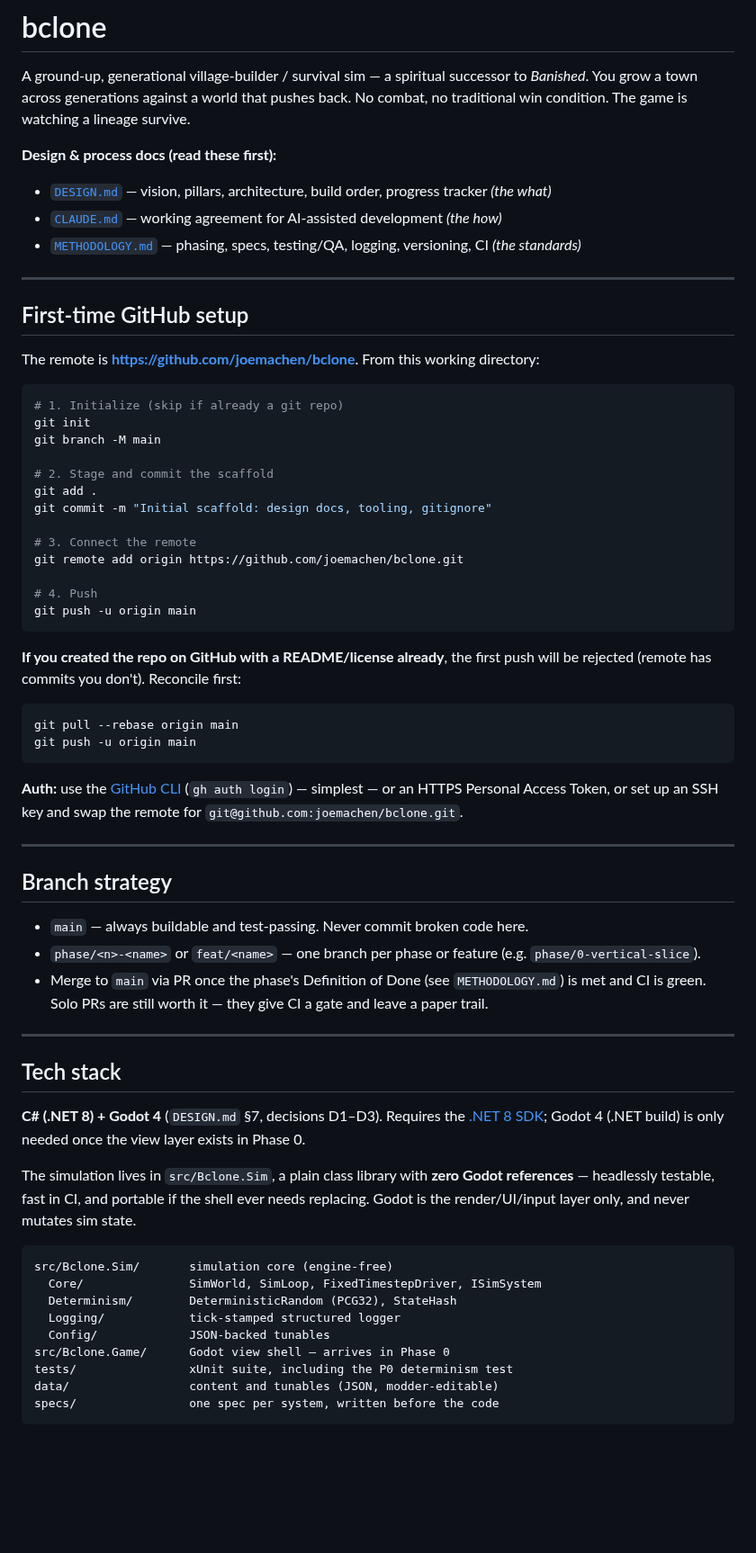
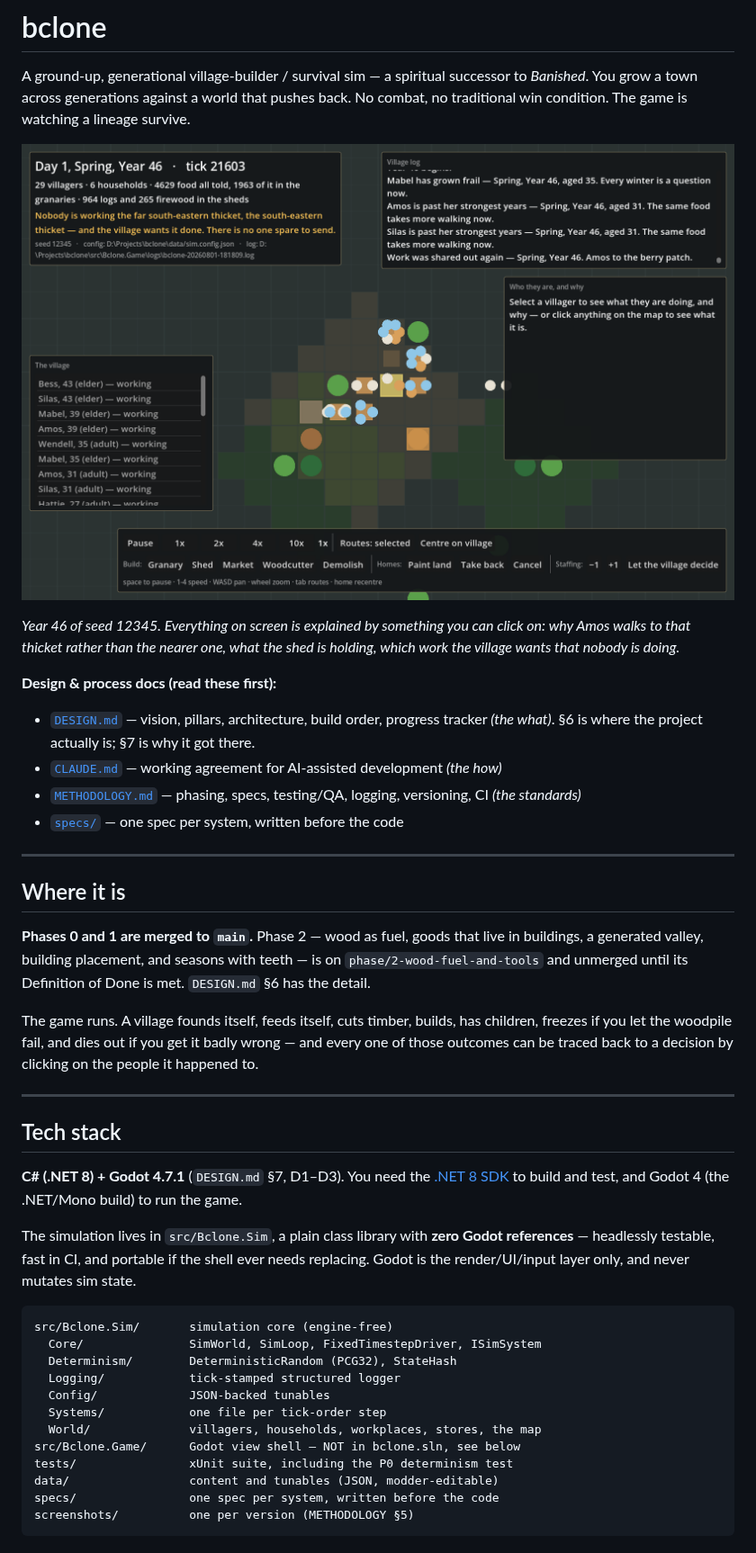
Before and after one commit to joemachen/bclone, a Markdown page: README.md, the part around one of its changes. Shown at 90% size. Drawn GitHub-style; pictures changed too: screenshots/ss002-aug1-2026.png (added); blank space fills up the shorter version.

````diff
--- a/README.md
+++ b/README.md
@@ -2,55 +2,29 @@
 
 A ground-up, generational village-builder / survival sim — a spiritual successor to *Banished*. You grow a town across generations against a world that pushes back. No combat, no traditional win condition. The game is watching a lineage survive.
 
+![The valley in Year 46 — 29 villagers across 6 households](screenshots/ss002-aug1-2026.png)
+
+*Year 46 of seed 12345. Everything on screen is explained by something you can click on: why Amos walks to that thicket rather than the nearer one, what the shed is holding, which work the village wants that nobody is doing.*
+
 **Design & process docs (read these first):**
-- [`DESIGN.md`](./DESIGN.md) — vision, pillars, architecture, build order, progress tracker *(the what)*
+- [`DESIGN.md`](./DESIGN.md) — vision, pillars, architecture, build order, progress tracker *(the what)*. §6 is where the project actually is; §7 is why it got there.
 - [`CLAUDE.md`](./CLAUDE.md) — working agreement for AI-assisted development *(the how)*
 - [`METHODOLOGY.md`](./METHODOLOGY.md) — phasing, specs, testing/QA, logging, versioning, CI *(the standards)*
+- [`specs/`](./specs) — one spec per system, written before the code
 
 ---
 
-## First-time GitHub setup
+## Where it is
 
-The remote is **https://github.com/joemachen/bclone**. From this working directory:
+**Phases 0 and 1 are merged to `main`.** Phase 2 — wood as fuel, goods that live in buildings, a generated valley, building placement, and seasons with teeth — is on `phase/2-wood-fuel-and-tools` and unmerged until its Definition of Done is met. `DESIGN.md` §6 has the detail.
 
-```bash
-# 1. Initialize (skip if already a git repo)
-git init
-git branch -M main
-
-# 2. Stage and commit the scaffold
-git add .
-git commit -m "Initial scaffold: design docs, tooling, gitignore"
-
-# 3. Connect the remote
-git remote add origin https://github.com/joemachen/bclone.git
-
-# 4. Push
-git push -u origin main
-```
-
-**If you created the repo on GitHub with a README/license already**, the first push will be rejected (remote has commits you don't). Reconcile first:
-
-```bash
-git pull --rebase origin main
-git push -u origin main
-```
-
-**Auth:** use the [GitHub CLI](https://cli.github.com/) (`gh auth login`) — simplest — or an HTTPS Personal Access Token, or set up an SSH key and swap the remote for `git@github.com:joemachen/bclone.git`.
-
----
-
-## Branch strategy
-
-- `main` — always buildable and test-passing. Never commit broken code here.
-- `phase/<n>-<name>` or `feat/<name>` — one branch per phase or feature (e.g. `phase/0-vertical-slice`).
-- Merge to `main` via PR once the phase's Definition of Done (see `METHODOLOGY.md`) is met and CI is green. Solo PRs are still worth it — they give CI a gate and leave a paper trail.
+The game runs. A village founds itself, feeds itself, cuts timber, builds, has children, freezes if you let the woodpile fail, and dies out if you get it badly wrong — and every one of those outcomes can be traced back to a decision by clicking on the people it happened to.
 
 ---
 
 ## Tech stack
 
-**C# (.NET 8) + Godot 4** (`DESIGN.md` §7, decisions D1–D3). Requires the [.NET 8 SDK](https://dotnet.microsoft.com/download/dotnet/8.0); Godot 4 (.NET build) is only needed once the view layer exists in Phase 0.
+**C# (.NET 8) + Godot 4.7.1** (`DESIGN.md` §7, D1–D3). You need the [.NET 8 SDK](https://dotnet.microsoft.com/download/dotnet/8.0) to build and test, and Godot 4 (the .NET/Mono build) to run the game.
 
 The simulation lives in `src/Bclone.Sim`, a plain class library with **zero Godot references** — headlessly testable, fast in CI, and portable if the shell ever needs replacing. Godot is the render/UI/input layer only, and never mutates sim state.
 
@@ -60,8 +34,11 @@ src/Bclone.Sim/       simulation core (engine-free)
   Determinism/        DeterministicRandom (PCG32), StateHash
   Logging/            tick-stamped structured logger
   Config/             JSON-backed tunables
-src/Bclone.Game/      Godot view shell — arrives in Phase 0
+  Systems/            one file per tick-order step
+  World/              villagers, households, workplaces, stores, the map
+src/Bclone.Game/      Godot view shell — NOT in bclone.sln, see below
 tests/                xUnit suite, including the P0 determinism test
 data/                 content and tunables (JSON, modder-editable)
 specs/                one spec per system, written before the code
+screenshots/          one per version (METHODOLOGY §5)
 ```
````
Also changed, not shown: other parts of README.md (+38 -5 lines), 1 other file.
